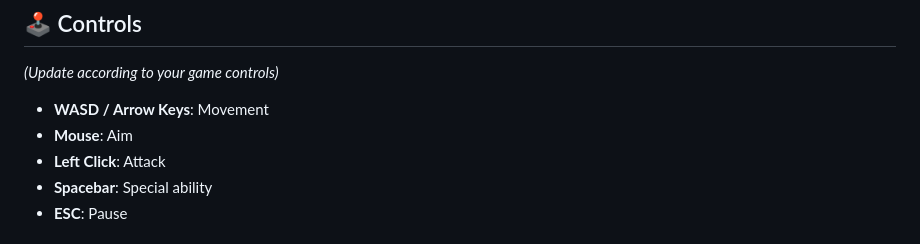
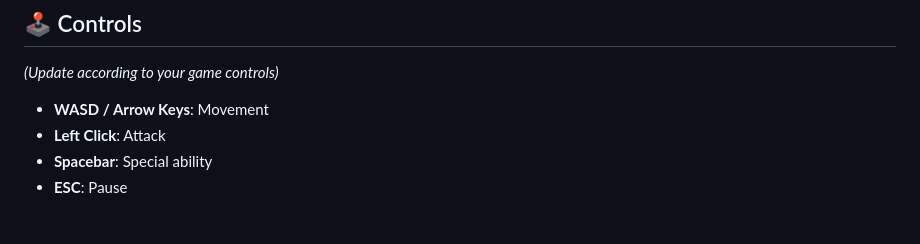
Before and after one commit to BaenaArnau/ForceOfHell, a Markdown page: README.md, the part around the change. Drawn GitHub-style.

Commit message:
Remove mouse aim instruction from README

```diff
--- a/README.md
+++ b/README.md
@@ -24,7 +24,6 @@ The goal is simple yet challenging: **survive as long as possible**, upgrade you
 *(Update according to your game controls)*
 
 - **WASD / Arrow Keys**: Movement
-- **Mouse**: Aim
 - **Left Click**: Attack
 - **Spacebar**: Special ability
 - **ESC**: Pause
```
